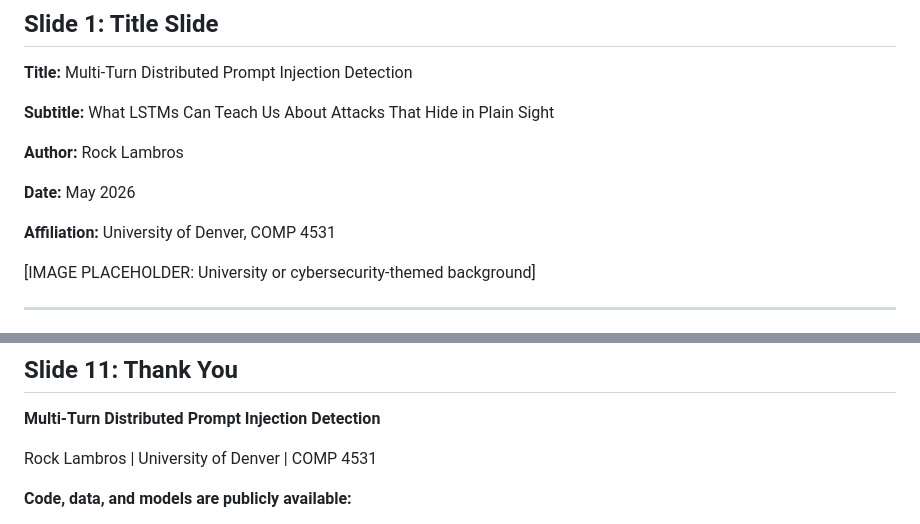
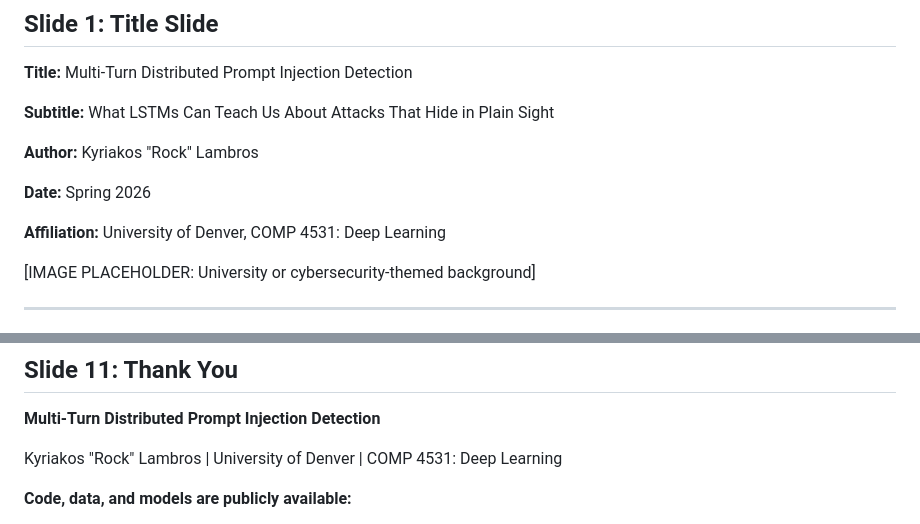
Before and after one commit to rocklambros/multiturn-injection-detection, a Markdown page: report/gamma_prompt.md, 2 parts joined by grey strips. Drawn GitHub-style.

Commit message:
Align presentation and Gamma deliverable identity with the report
Use Kyriakos "Rock" Lambros, COMP 4531: Deep Learning, Spring 2026 across
presentation.md and gamma_prompt.md to match final_report front matter.

```diff
--- a/report/gamma_prompt.md
+++ b/report/gamma_prompt.md
@@ -18,11 +18,11 @@
 
 **Subtitle:** What LSTMs Can Teach Us About Attacks That Hide in Plain Sight
 
-**Author:** Rock Lambros
+**Author:** Kyriakos "Rock" Lambros
 
-**Date:** May 2026
+**Date:** Spring 2026
 
-**Affiliation:** University of Denver, COMP 4531
+**Affiliation:** University of Denver, COMP 4531: Deep Learning
 
 [IMAGE PLACEHOLDER: University or cybersecurity-themed background]
 
@@ -218,7 +218,7 @@ The DistilBERT baselines raise an honest question: why not just use the bigger m
 
 **Multi-Turn Distributed Prompt Injection Detection**
 
-Rock Lambros | University of Denver | COMP 4531
+Kyriakos "Rock" Lambros | University of Denver | COMP 4531: Deep Learning
 
 **Code, data, and models are publicly available:**
 - GitHub: github.com/rocklambros/multiturn-injection-detection
```
Also changed, not shown: report/presentation.md (+2 -2 lines).
